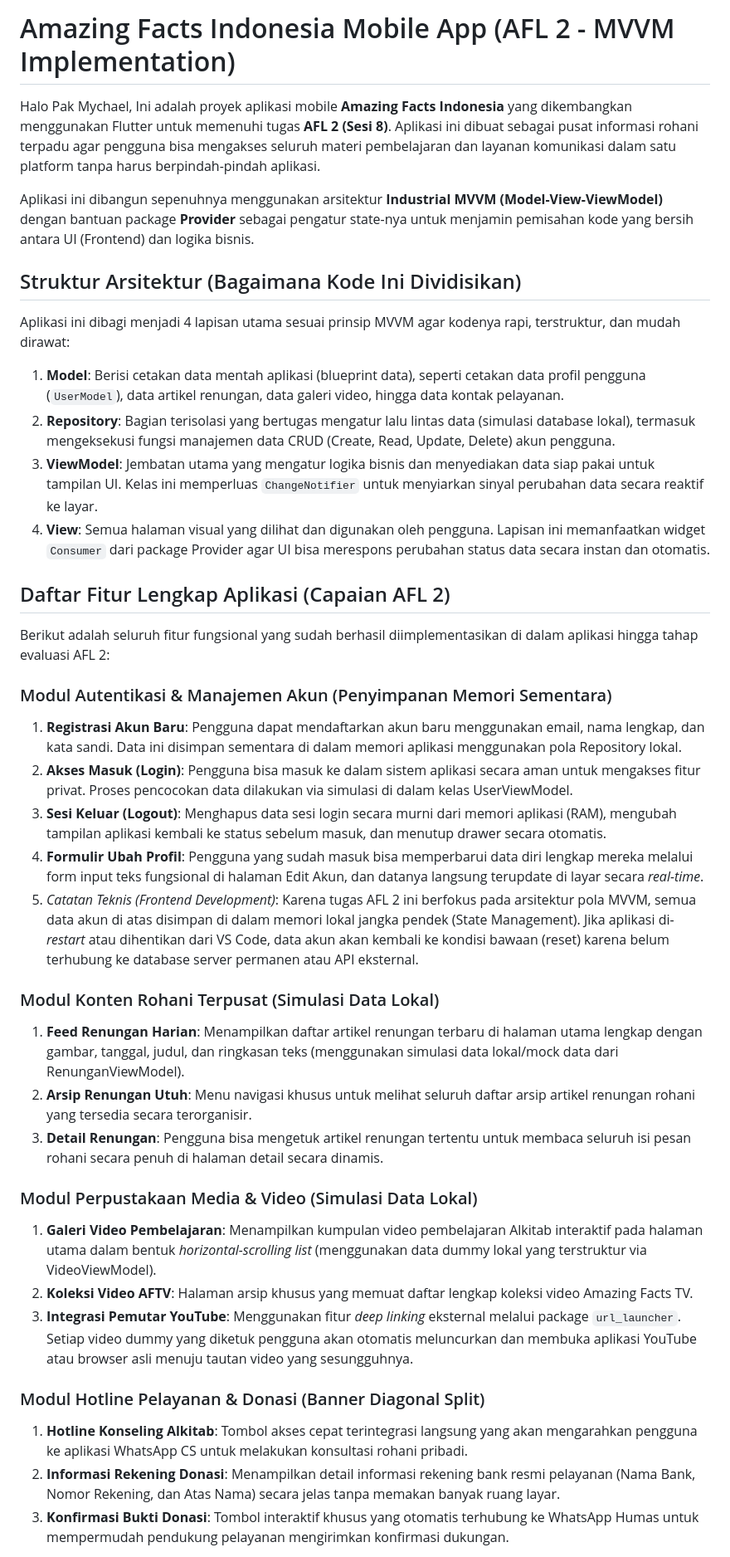
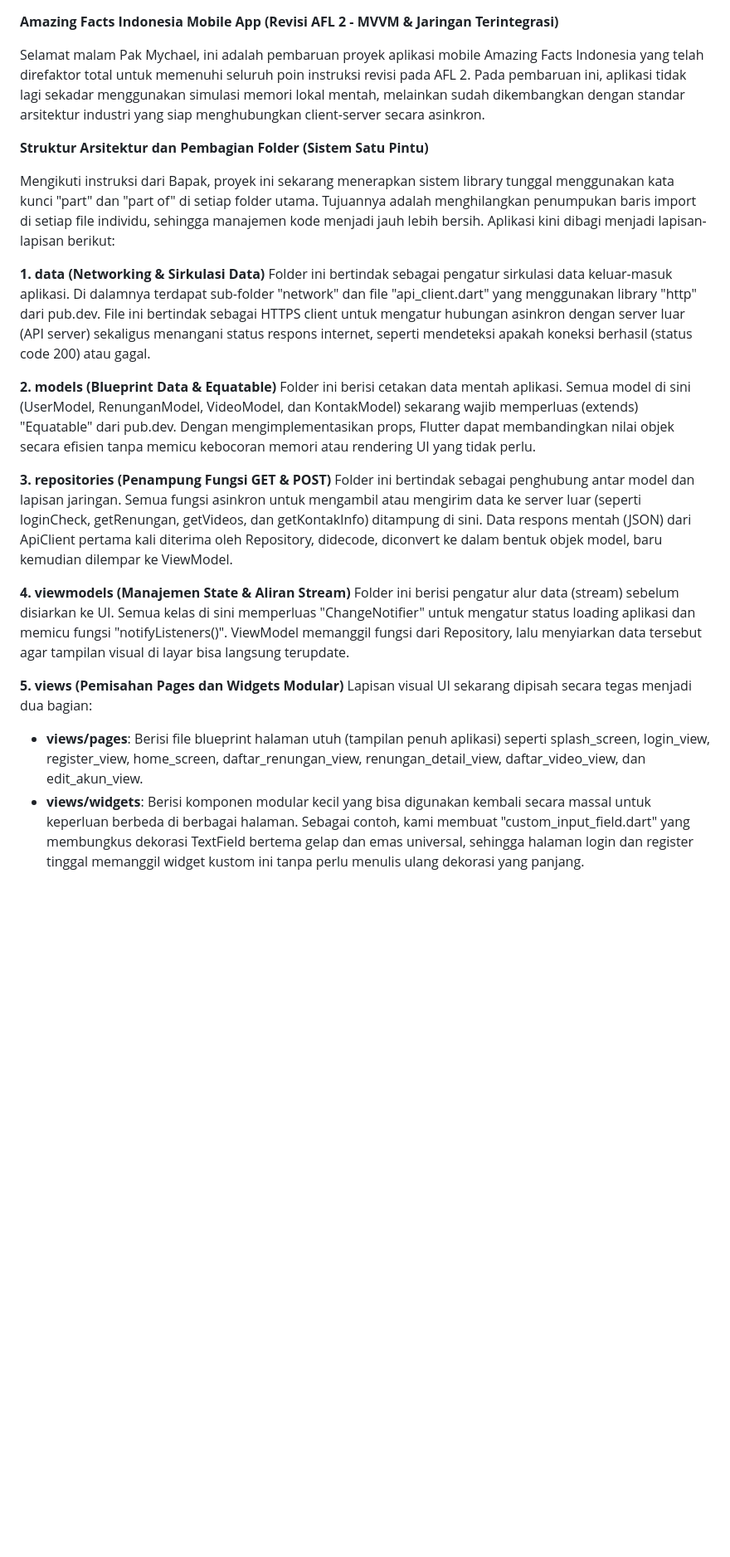
Before and after one commit to sitakristi/amazing_facts_indo, a Markdown page: README.md, the part around one of its changes. Shown at 83% size. Drawn GitHub-style; blank space fills up the shorter version.

Commit message:
Revisi AFL 2

```diff
--- a/README.md
+++ b/README.md
@@ -1,40 +1,27 @@
-# Amazing Facts Indonesia Mobile App (AFL 2 - MVVM Implementation)
-Halo Pak Mychael, Ini adalah proyek aplikasi mobile **Amazing Facts Indonesia** yang dikembangkan menggunakan Flutter untuk memenuhi tugas **AFL 2 (Sesi 8)**. Aplikasi ini dibuat sebagai pusat informasi rohani terpadu agar pengguna bisa mengakses seluruh materi pembelajaran dan layanan komunikasi dalam satu platform tanpa harus berpindah-pindah aplikasi.
 
-Aplikasi ini dibangun sepenuhnya menggunakan arsitektur **Industrial MVVM (Model-View-ViewModel)** dengan bantuan package **Provider** sebagai pengatur state-nya untuk menjamin pemisahan kode yang bersih antara UI (Frontend) dan logika bisnis.
+**Amazing Facts Indonesia Mobile App (Revisi AFL 2 - MVVM & Jaringan Terintegrasi)**
 
+Selamat malam Pak Mychael, ini adalah pembaruan proyek aplikasi mobile Amazing Facts Indonesia yang telah direfaktor total untuk memenuhi seluruh poin instruksi revisi pada AFL 2. Pada pembaruan ini, aplikasi tidak lagi sekadar menggunakan simulasi memori lokal mentah, melainkan sudah dikembangkan dengan standar arsitektur industri yang siap menghubungkan client-server secara asinkron.
 
-## Struktur Arsitektur (Bagaimana Kode Ini Dividisikan)
-Aplikasi ini dibagi menjadi 4 lapisan utama sesuai prinsip MVVM agar kodenya rapi, terstruktur, dan mudah dirawat:
-1.  **Model**: Berisi cetakan data mentah aplikasi (blueprint data), seperti cetakan data profil pengguna (`UserModel`), data artikel renungan, data galeri video, hingga data kontak pelayanan.
-2.  **Repository**: Bagian terisolasi yang bertugas mengatur lalu lintas data (simulasi database lokal), termasuk mengeksekusi fungsi manajemen data CRUD (Create, Read, Update, Delete) akun pengguna.
-3.  **ViewModel**: Jembatan utama yang mengatur logika bisnis dan menyediakan data siap pakai untuk tampilan UI. Kelas ini memperluas `ChangeNotifier` untuk menyiarkan sinyal perubahan data secara reaktif ke layar.
-4.  **View**: Semua halaman visual yang dilihat dan digunakan oleh pengguna. Lapisan ini memanfaatkan widget `Consumer` dari package Provider agar UI bisa merespons perubahan status data secara instan dan otomatis.
+**Struktur Arsitektur dan Pembagian Folder (Sistem Satu Pintu)**
 
+Mengikuti instruksi dari Bapak, proyek ini sekarang menerapkan sistem library tunggal menggunakan kata kunci "part" dan "part of" di setiap folder utama. Tujuannya adalah menghilangkan penumpukan baris import di setiap file individu, sehingga manajemen kode menjadi jauh lebih bersih. Aplikasi kini dibagi menjadi lapisan-lapisan berikut:
 
-## Daftar Fitur Lengkap Aplikasi (Capaian AFL 2)
-Berikut adalah seluruh fitur fungsional yang sudah berhasil diimplementasikan di dalam aplikasi hingga tahap evaluasi AFL 2:
+**1. data (Networking & Sirkulasi Data)**
+Folder ini bertindak sebagai pengatur sirkulasi data keluar-masuk aplikasi. Di dalamnya terdapat sub-folder "network" dan file "api_client.dart" yang menggunakan library "http" dari pub.dev. File ini bertindak sebagai HTTPS client untuk mengatur hubungan asinkron dengan server luar (API server) sekaligus menangani status respons internet, seperti mendeteksi apakah koneksi berhasil (status code 200) atau gagal.
 
-### Modul Autentikasi & Manajemen Akun (Penyimpanan Memori Sementara)
-1. **Registrasi Akun Baru**: Pengguna dapat mendaftarkan akun baru menggunakan email, nama lengkap, dan kata sandi. Data ini disimpan sementara di dalam memori aplikasi menggunakan pola Repository lokal.
-2. **Akses Masuk (Login)**: Pengguna bisa masuk ke dalam sistem aplikasi secara aman untuk mengakses fitur privat. Proses pencocokan data dilakukan via simulasi di dalam kelas UserViewModel.
-3. **Sesi Keluar (Logout)**: Menghapus data sesi login secara murni dari memori aplikasi (RAM), mengubah tampilan aplikasi kembali ke status sebelum masuk, dan menutup drawer secara otomatis.
-4. **Formulir Ubah Profil**: Pengguna yang sudah masuk bisa memperbarui data diri lengkap mereka melalui form input teks fungsional di halaman Edit Akun, dan datanya langsung terupdate di layar secara *real-time*.
-5. *Catatan Teknis (Frontend Development)*: Karena tugas AFL 2 ini berfokus pada arsitektur pola MVVM, semua data akun di atas disimpan di dalam memori lokal jangka pendek (State Management). Jika aplikasi di-*restart* atau dihentikan dari VS Code, data akun akan kembali ke kondisi bawaan (reset) karena belum terhubung ke database server permanen atau API eksternal.
+**2. models (Blueprint Data & Equatable)**
+Folder ini berisi cetakan data mentah aplikasi. Semua model di sini (UserModel, RenunganModel, VideoModel, dan KontakModel) sekarang wajib memperluas (extends) "Equatable" dari pub.dev. Dengan mengimplementasikan props, Flutter dapat membandingkan nilai objek secara efisien tanpa memicu kebocoran memori atau rendering UI yang tidak perlu.
 
-### Modul Konten Rohani Terpusat (Simulasi Data Lokal)
-1. **Feed Renungan Harian**: Menampilkan daftar artikel renungan terbaru di halaman utama lengkap dengan gambar, tanggal, judul, dan ringkasan teks (menggunakan simulasi data lokal/mock data dari RenunganViewModel).
-2. **Arsip Renungan Utuh**: Menu navigasi khusus untuk melihat seluruh daftar arsip artikel renungan rohani yang tersedia secara terorganisir.
-3. **Detail Renungan**: Pengguna bisa mengetuk artikel renungan tertentu untuk membaca seluruh isi pesan rohani secara penuh di halaman detail secara dinamis.
+**3. repositories (Penampung Fungsi GET & POST)**
+Folder ini bertindak sebagai penghubung antar model dan lapisan jaringan. Semua fungsi asinkron untuk mengambil atau mengirim data ke server luar (seperti loginCheck, getRenungan, getVideos, dan getKontakInfo) ditampung di sini. Data respons mentah (JSON) dari ApiClient pertama kali diterima oleh Repository, didecode, diconvert ke dalam bentuk objek model, baru kemudian dilempar ke ViewModel.
 
-### Modul Perpustakaan Media & Video (Simulasi Data Lokal)
-1. **Galeri Video Pembelajaran**: Menampilkan kumpulan video pembelajaran Alkitab interaktif pada halaman utama dalam bentuk *horizontal-scrolling list* (menggunakan data dummy lokal yang terstruktur via VideoViewModel).
-2. **Koleksi Video AFTV**: Halaman arsip khusus yang memuat daftar lengkap koleksi video Amazing Facts TV.
-3. **Integrasi Pemutar YouTube**: Menggunakan fitur *deep linking* eksternal melalui package `url_launcher`. Setiap video dummy yang diketuk pengguna akan otomatis meluncurkan dan membuka aplikasi YouTube atau browser asli menuju tautan video yang sesungguhnya.
+**4. viewmodels (Manajemen State & Aliran Stream)**
+Folder ini berisi pengatur alur data (stream) sebelum disiarkan ke UI. Semua kelas di sini memperluas "ChangeNotifier" untuk mengatur status loading aplikasi dan memicu fungsi "notifyListeners()". ViewModel memanggil fungsi dari Repository, lalu menyiarkan data tersebut agar tampilan visual di layar bisa langsung terupdate.
 
-### Modul Hotline Pelayanan & Donasi (Banner Diagonal Split)
-1. **Hotline Konseling Alkitab**: Tombol akses cepat terintegrasi langsung yang akan mengarahkan pengguna ke aplikasi WhatsApp CS untuk melakukan konsultasi rohani pribadi.
-2. **Informasi Rekening Donasi**: Menampilkan detail informasi rekening bank resmi pelayanan (Nama Bank, Nomor Rekening, dan Atas Nama) secara jelas tanpa memakan banyak ruang layar.
-3. **Konfirmasi Bukti Donasi**: Tombol interaktif khusus yang otomatis terhubung ke WhatsApp Humas untuk mempermudah pendukung pelayanan mengirimkan konfirmasi dukungan.
+**5. views (Pemisahan Pages dan Widgets Modular)**
+Lapisan visual UI sekarang dipisah secara tegas menjadi dua bagian:
 
+* **views/pages**: Berisi file blueprint halaman utuh (tampilan penuh aplikasi) seperti splash_screen, login_view, register_view, home_screen, daftar_renungan_view, renungan_detail_view, daftar_video_view, dan edit_akun_view.
+* **views/widgets**: Berisi komponen modular kecil yang bisa digunakan kembali secara massal untuk keperluan berbeda di berbagai halaman. Sebagai contoh, kami membuat "custom_input_field.dart" yang membungkus dekorasi TextField bertema gelap dan emas universal, sehingga halaman login dan register tinggal memanggil widget kustom ini tanpa perlu menulis ulang dekorasi yang panjang.
 
```
Also changed, not shown: other parts of README.md (+31 -15 lines).
